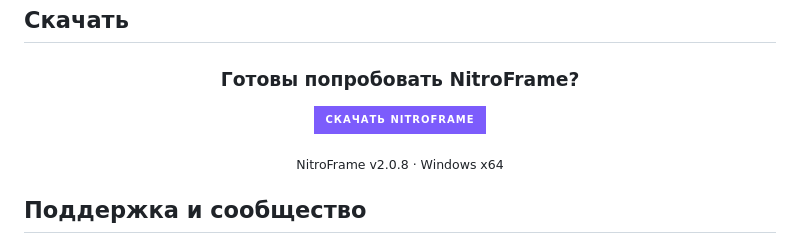
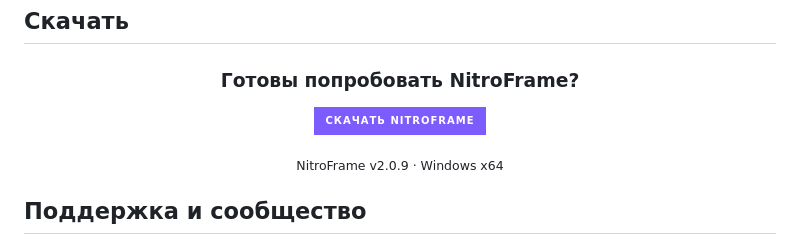
Before and after one commit to d33vel00per/NitroFrameProject, a Markdown page: README.md, the part around one of its changes. Drawn GitHub-style; badges without logos.

Commit message:
Prepare NitroFrame v2.0.9 release

```diff
--- a/README.md
+++ b/README.md
@@ -146,5 +146,5 @@ NitroFrame проверяет наличие новой версии через
 
-<sub>NitroFrame v2.0.8 · Windows x64</sub>
+<sub>NitroFrame v2.0.9 · Windows x64</sub>
 
 </div>
 
```
Also changed, not shown: other parts of README.md (+3 -3 lines), RELEASE_NOTES_v2.0.9.md (added, +27 -0 lines).
